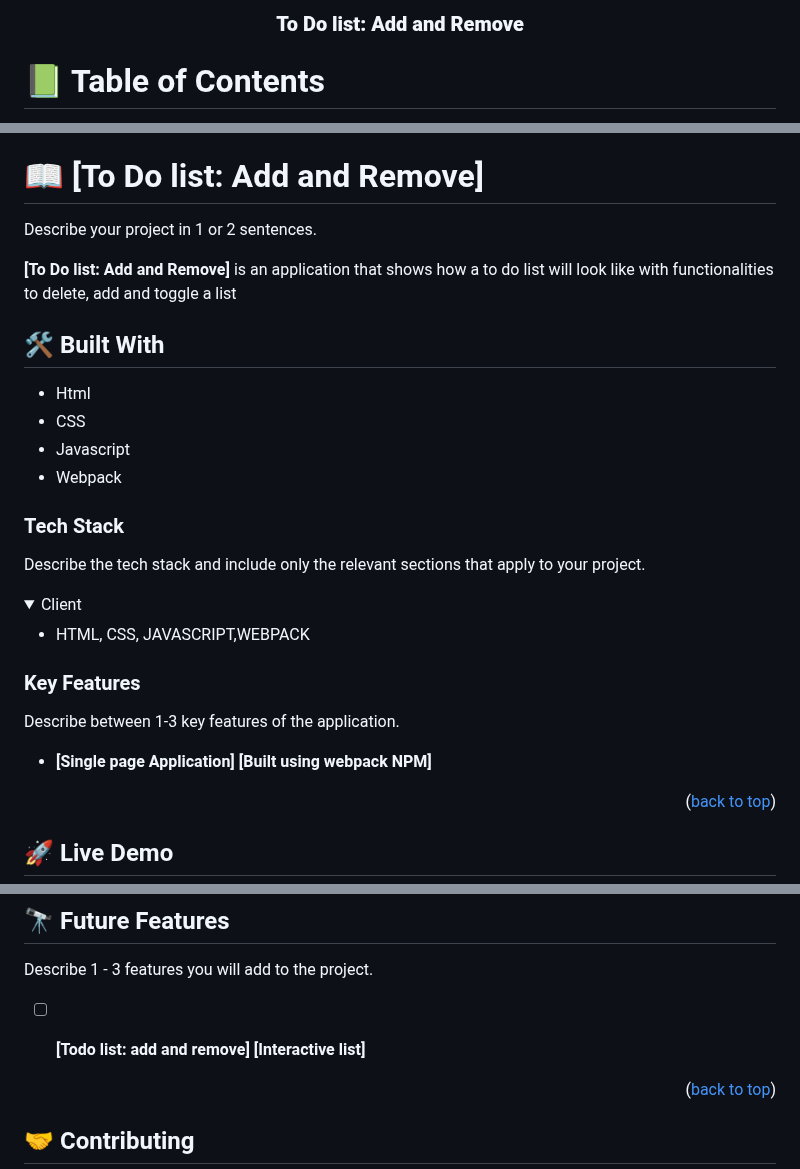
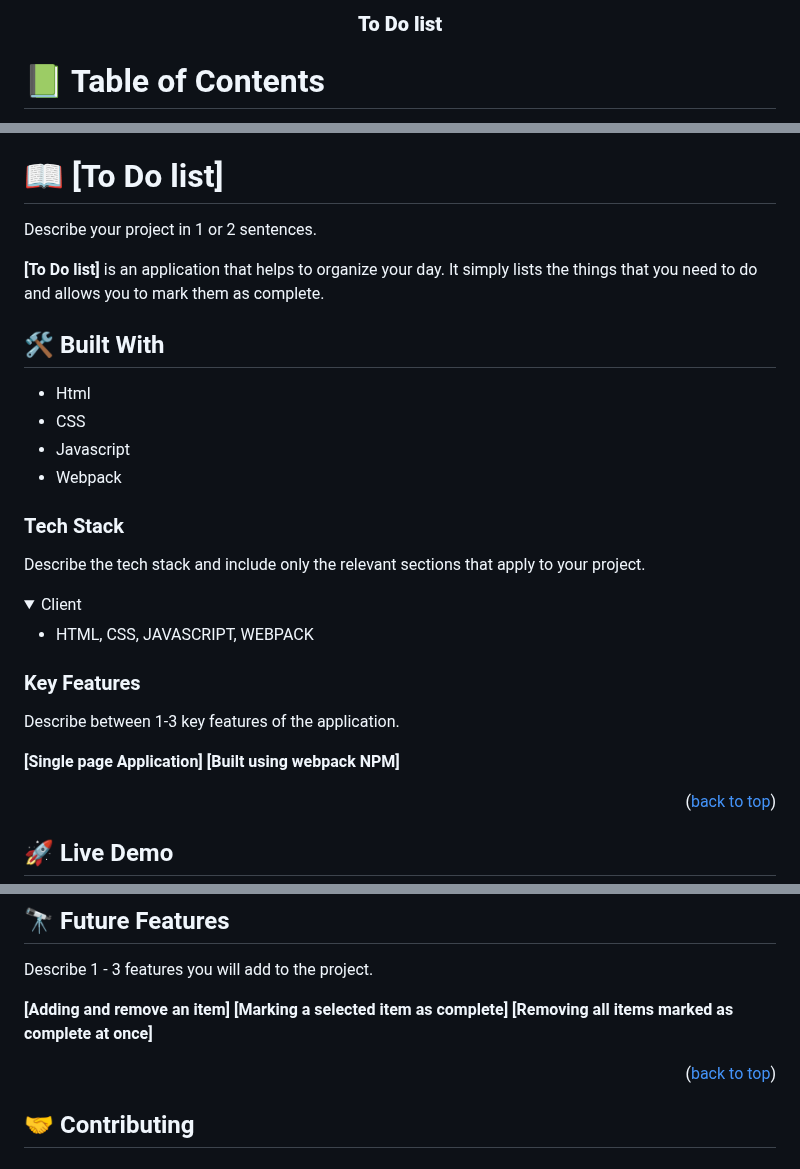
Before and after one commit to FrankMugagga/todo_list, a Markdown page: README.md, 3 parts joined by grey strips. Rendered like a GitHub page; folded sections open.

Commit message:
Update the readme file with the todolist project details

```diff
--- a/README.md
+++ b/README.md
@@ -6,7 +6,7 @@
 
 
 
-  <h3><b>To Do list: Add and Remove</b></h3>
+  <h3><b>To Do list</b></h3>
 
 
 </div>
@@ -37,11 +37,11 @@
 
 
 
-# 📖 [To Do list: Add and Remove] <a name="about-project"></a>
+# 📖 [To Do list] <a name="about-project"></a>
 
 Describe your project in 1 or 2 sentences.
 
-**[To Do list: Add and Remove]** is an application that shows how a to do list will look like with functionalities to delete, add and toggle a list
+**[To Do list]** is an application that helps to organize your day. It simply lists the things that you need to do and allows you to mark them as complete.
 ## 🛠 Built With <a name="built-with"></a>
 
 - Html
@@ -56,7 +56,7 @@ Describe the tech stack and include only the relevant sections that apply to you
 <details>
   <summary>Client</summary>
   <ul>
-    <li>HTML, CSS, JAVASCRIPT,WEBPACK</li>
+    <li>HTML, CSS, JAVASCRIPT, WEBPACK</li>
   </ul>
 </details>
 
@@ -64,8 +64,9 @@ Describe the tech stack and include only the relevant sections that apply to you
 
 Describe between 1-3 key features of the application.
 
-- **[Single page Application]**
+**[Single page Application]**
  **[Built using webpack NPM]**
+
 
 
 
@@ -133,9 +134,9 @@ Mention all of the collaborators of this project.
 
 Describe 1 - 3 features you will add to the project.
 
-- [ ] **[Todo list: add and remove]**
- **[Interactive list]**
-
+ **[Adding and remove an item]**
+ **[Marking a selected item as complete]**
+ **[Removing all items marked as complete at once]**
 
 <p align="right">(<a href="#readme-top">back to top</a>)</p>
 
```
Also changed, not shown: other parts of README.md (+2 -2 lines).
